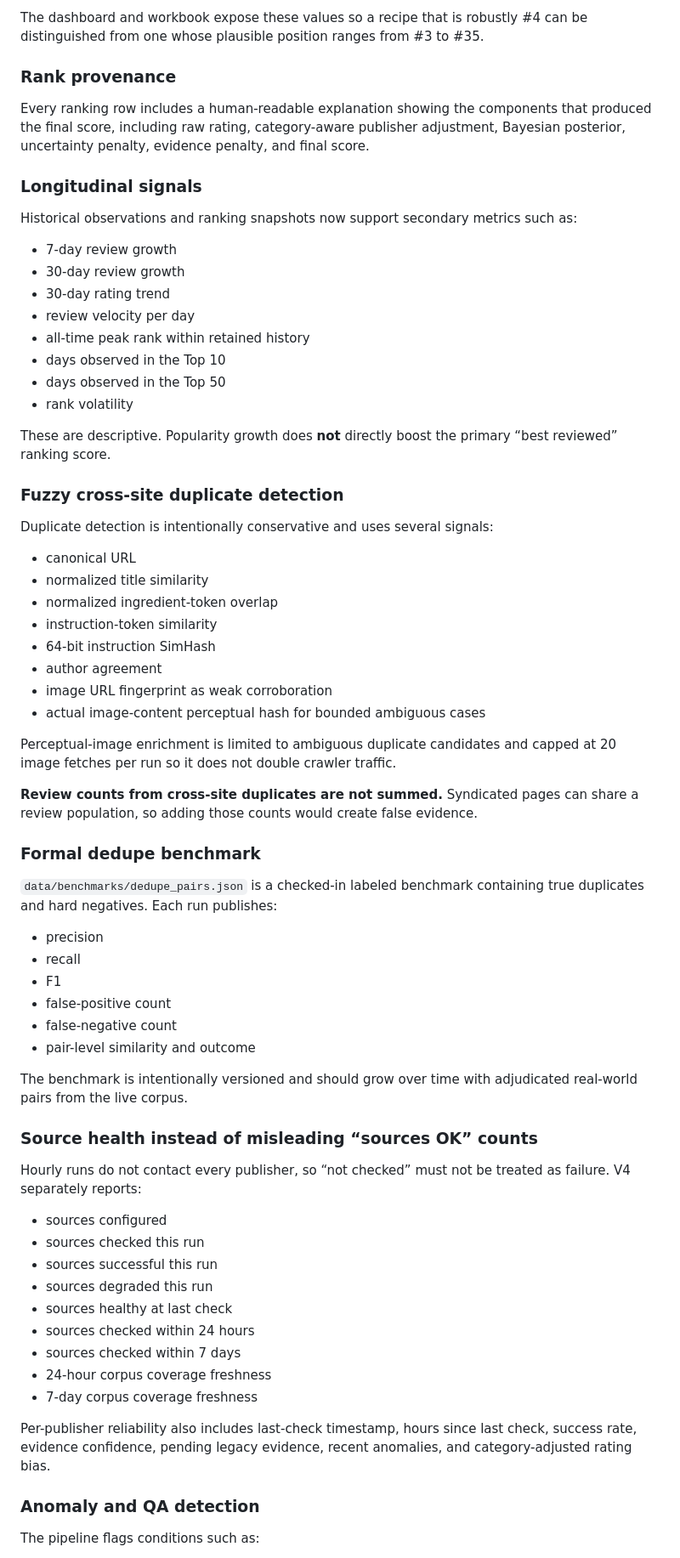
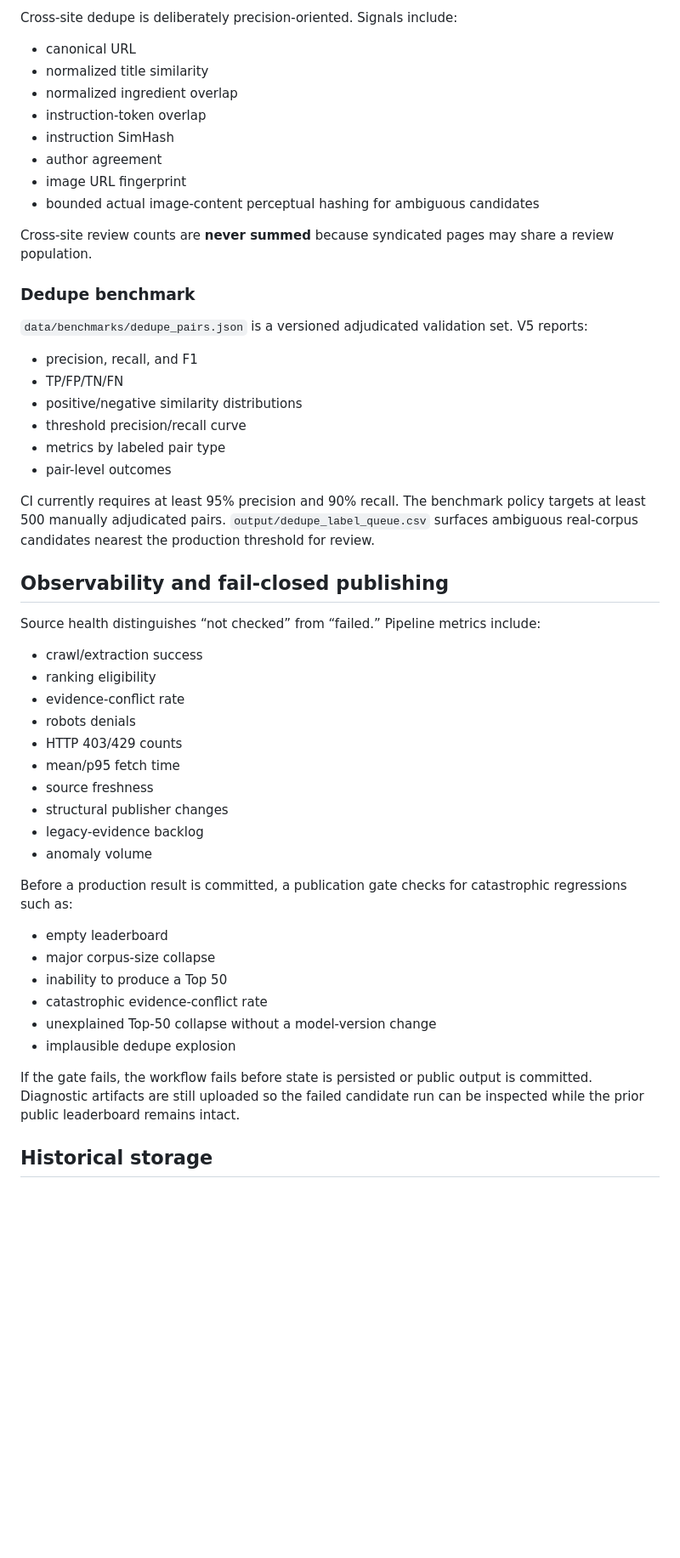
Before and after one commit to Chaseagle96/Air-Fryer-Recipes, a Markdown page: README.md, the part around one of its changes. Shown at 85% size. GitHub-like rendering; blank space fills up the shorter version.

```diff
--- a/README.md
+++ b/README.md
@@ -100,71 +121,54 @@ The system reports:
-The dashboard and workbook expose these values so a recipe that is robustly #4 can be distinguished from one whose plausible position ranges from #3 to #35.
-
-### Rank provenance
-
-Every ranking row includes a human-readable explanation showing the components that produced the final score, including raw rating, category-aware publisher adjustment, Bayesian posterior, uncertainty penalty, evidence penalty, and final score.
-
-### Longitudinal signals
-
-Historical observations and ranking snapshots now support secondary metrics such as:
-
-- 7-day review growth
-- 30-day review growth
-- 30-day rating trend
-- review velocity per day
-- all-time peak rank within retained history
-- days observed in the Top 10
-- days observed in the Top 50
-- rank volatility
-
-These are descriptive. Popularity growth does **not** directly boost the primary “best reviewed” ranking score.
-
-### Fuzzy cross-site duplicate detection
-
-Duplicate detection is intentionally conservative and uses several signals:
+Cross-site dedupe is deliberately precision-oriented. Signals include:
 
 - canonical URL
 - normalized title similarity
-- normalized ingredient-token overlap
-- instruction-token similarity
-- 64-bit instruction SimHash
+- normalized ingredient overlap
+- instruction-token overlap
+- instruction SimHash
 - author agreement
-- image URL fingerprint as weak corroboration
-- actual image-content perceptual hash for bounded ambiguous cases
+- image URL fingerprint
+- bounded actual image-content perceptual hashing for ambiguous candidates
 
-Perceptual-image enrichment is limited to ambiguous duplicate candidates and capped at 20 image fetches per run so it does not double crawler traffic.
+Cross-site review counts are **never summed** because syndicated pages may share a review population.
 
-**Review counts from cross-site duplicates are not summed.** Syndicated pages can share a review population, so adding those counts would create false evidence.
+### Dedupe benchmark
 
-### Formal dedupe benchmark
+`data/benchmarks/dedupe_pairs.json` is a versioned adjudicated validation set. V5 reports:
 
-`data/benchmarks/dedupe_pairs.json` is a checked-in labeled benchmark containing true duplicates and hard negatives. Each run publishes:
+- precision, recall, and F1
+- TP/FP/TN/FN
+- positive/negative similarity distributions
+- threshold precision/recall curve
+- metrics by labeled pair type
+- pair-level outcomes
 
-- precision
-- recall
-- F1
-- false-positive count
-- false-negative count
-- pair-level similarity and outcome
+CI currently requires at least 95% precision and 90% recall. The benchmark policy targets at least 500 manually adjudicated pairs. `output/dedupe_label_queue.csv` surfaces ambiguous real-corpus candidates nearest the production threshold for review.
 
-The benchmark is intentionally versioned and should grow over time with adjudicated real-world pairs from the live corpus.
+## Observability and fail-closed publishing
 
-### Source health instead of misleading “sources OK” counts
+Source health distinguishes “not checked” from “failed.” Pipeline metrics include:
 
-Hourly runs do not contact every publisher, so “not checked” must not be treated as failure. V4 separately reports:
+- crawl/extraction success
+- ranking eligibility
+- evidence-conflict rate
+- robots denials
+- HTTP 403/429 counts
+- mean/p95 fetch time
+- source freshness
+- structural publisher changes
+- legacy-evidence backlog
+- anomaly volume
 
-- sources configured
-- sources checked this run
-- sources successful this run
-- sources degraded this run
-- sources healthy at last check
-- sources checked within 24 hours
-- sources checked within 7 days
-- 24-hour corpus coverage freshness
-- 7-day corpus coverage freshness
+Before a production result is committed, a publication gate checks for catastrophic regressions such as:
 
-Per-publisher reliability also includes last-check timestamp, hours since last check, success rate, evidence confidence, pending legacy evidence, recent anomalies, and category-adjusted rating bias.
+- empty leaderboard
+- major corpus-size collapse
+- inability to produce a Top 50
+- catastrophic evidence-conflict rate
+- unexplained Top-50 collapse without a model-version change
+- implausible dedupe explosion
 
-### Anomaly and QA detection
+If the gate fails, the workflow fails before state is persisted or public output is committed. Diagnostic artifacts are still uploaded so the failed candidate run can be inspected while the prior public leaderboard remains intact.
 
-The pipeline flags conditions such as:
+## Historical storage
 
```
Also changed, not shown: other parts of README.md (+150 -149 lines).
